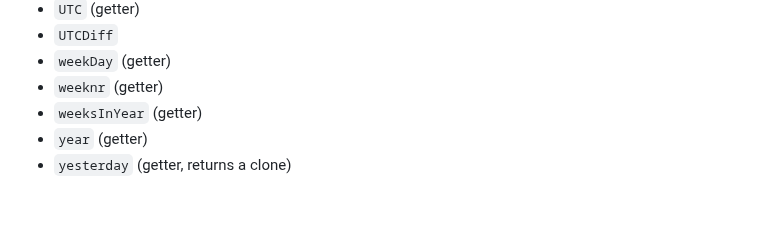
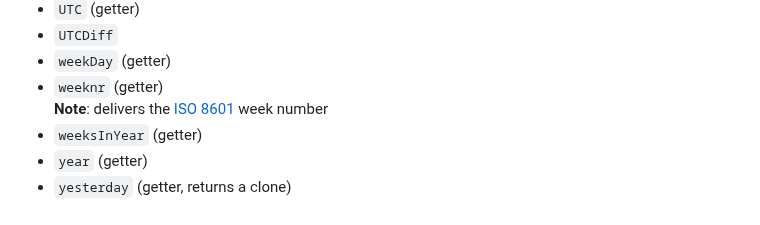
Before and after one commit to KooiInc/ticktock.js, a Markdown page: README.md, the part around the change. GitHub-like rendering.

```diff
--- a/README.md
+++ b/README.md
@@ -95,6 +95,7 @@ Currently a work in progress.
 - `UTCDiff`
 - `weekDay` (getter)
 - `weeknr` (getter)
+  <br>**Note**: delivers the [ISO 8601](https://en.wikipedia.org/wiki/ISO_8601) week number
 - `weeksInYear` (getter)
 - `year` (getter)
 - `yesterday` (getter, returns a clone)
```
